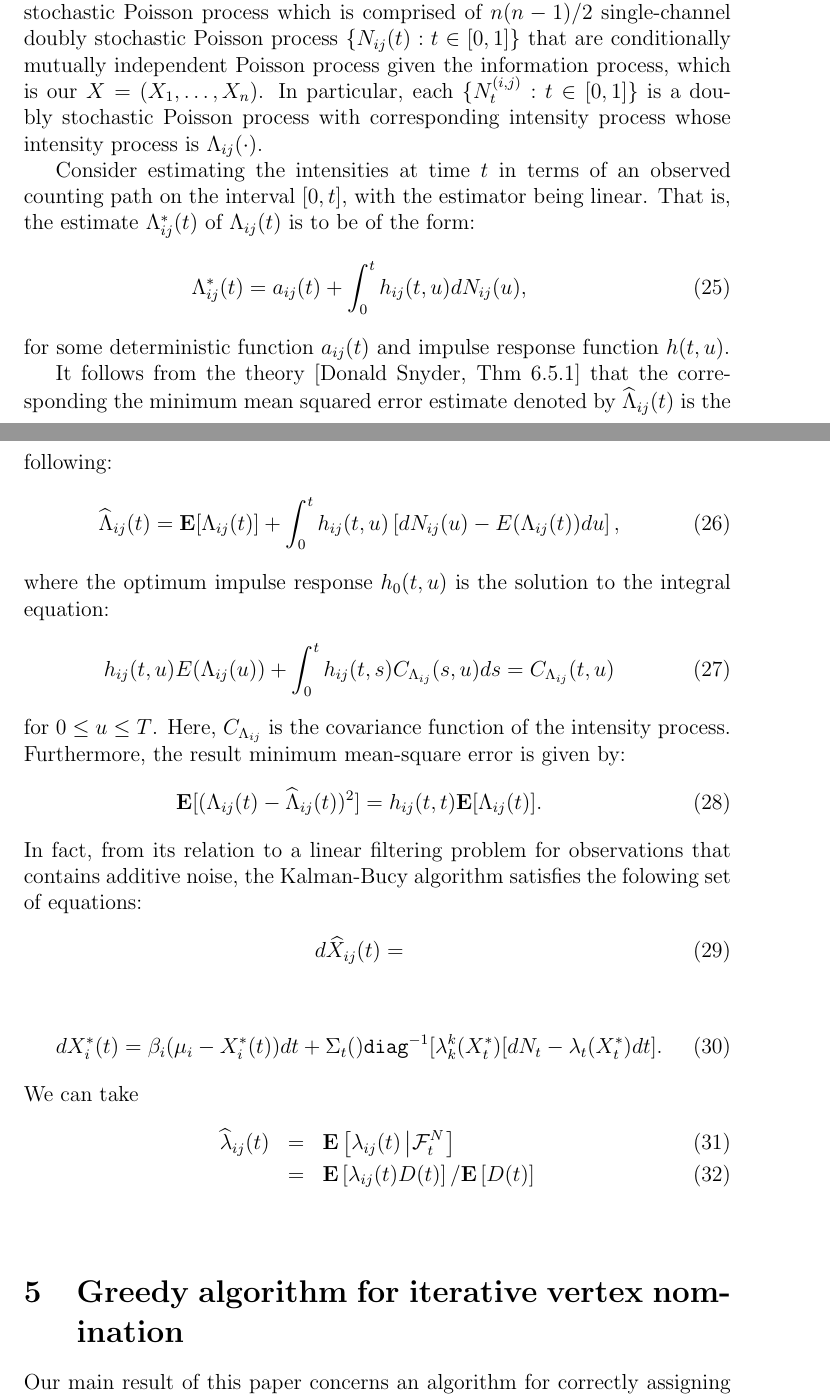
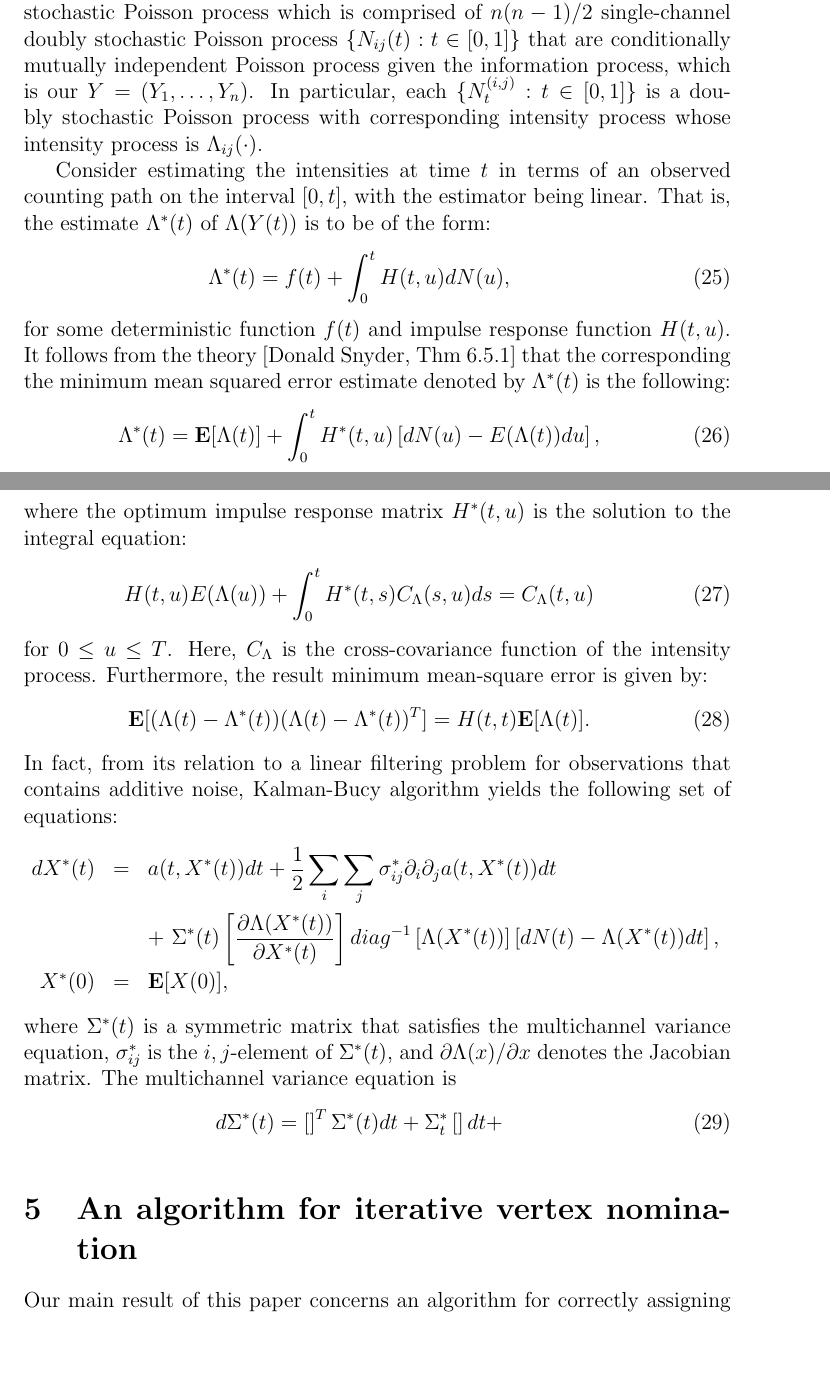
Before and after one commit to junghunkim/theMpaper, a LaTeX document (theDpaper.tex): two parts of pages 7 and 8 of 12, joined at a grey line, cut so that both start at the same text, the shorter picture padded with empty space. Compiled offline with pdfLaTeX.

Commit message:
finishing section 04

```diff
--- a/theDpaper.tex
+++ b/theDpaper.tex
@@ -232,52 +232,56 @@ Now, the M-step can be dervied explicited.  That is, the $(r+1)$-st estimate $\p
 Our model for the communication records is a so-called multichannel doubly stochastic Poisson process
 which is comprised of $n(n-1)/2$ single-channel doubly stochastic Poisson process $\{N_{ij}(t):t\in[0,1]\}$
 that are conditionally mutually independent Poisson process given the information process,
-which is our $X=(X_1,\ldots,X_n)$.  In particular, each $\{N_t^{(i,j)} : t \in [0,1]\}$ is a doubly stochastic
+which is our $Y=(Y_1,\ldots,Y_n)$.  In particular, each $\{N_t^{(i,j)} : t \in [0,1]\}$ is a doubly stochastic
 Poisson process with corresponding intensity process whose intensity process is $\Lambda_{ij}(\cdot)$.
 
 Consider estimating the intensities at time $t$ in terms of an observed counting path on the interval $[0,t]$,
-with the estimator being linear.  That is, the estimate $\Lambda_{ij}^{*}(t)$ of $\Lambda_{ij}(t)$ is to be of
+with the estimator being linear.  That is, the estimate $\Lambda^{*}(t)$ of $\Lambda(Y(t))$ is to be of
 the form:
 \begin{eqnarray}
-\Lambda_{ij}^{*}(t) = a_{ij}(t) + \int_0^t h_{ij}(t,u) dN_{ij}(u),
+\Lambda^{*}(t) = f(t) + \int_0^t H(t,u) dN(u),
 \end{eqnarray}
-for some deterministic function $a_{ij}(t)$ and impulse response function $h(t,u)$.
-
-It follows from the theory [Donald Snyder, Thm 6.5.1] that the corresponding the minimum mean squared error estimate
-denoted by $\widehat{\Lambda}_{ij}(t)$ is the following:
+for some deterministic function $f(t)$ and impulse response function $H(t,u)$.  It follows from the theory [Donald Snyder, Thm 6.5.1] that the corresponding the minimum mean squared error estimate denoted by ${\Lambda}^*(t)$ is the following:
 \begin{eqnarray}
-\widehat{\Lambda}_{ij}(t) = \mathbf E[\Lambda_{ij}(t)] + \int_0^t h_{ij}(t,u)\left[dN_{ij}(u) - E(\Lambda_{ij}(t))du\right],
+{\Lambda}^*(t) = \mathbf E[\Lambda(t)] + \int_0^t H^*(t,u)\left[dN(u) - E(\Lambda(t))du\right],
 \end{eqnarray}
-where the optimum impulse response $h_0(t,u)$ is the solution to the integral equation:
+where the optimum impulse response matrix $H^*(t,u)$ is the solution to the integral equation:
 \begin{eqnarray}
-h_{ij}(t,u) E(\Lambda_{ij}(u))
+H(t,u) E(\Lambda(u))
 +
-\int_0^t h_{ij}(t,s) C_{\Lambda_{ij}}(s,u) ds = C_{\Lambda_{ij}}(t,u)
+\int_0^t H^*(t,s) C_{\Lambda}(s,u) ds = C_{\Lambda}(t,u)
 \end{eqnarray}
-for $0 \le u \le T$.  Here, $C_{\Lambda_{ij}}$ is the covariance function of the intensity process.  Furthermore,
-the result minimum mean-square error is given by:
+for $0 \le u \le T$.  Here, $C_{\Lambda}$ is the cross-covariance function
+of the intensity process.
+Furthermore, the result minimum mean-square error is given by:
 \begin{eqnarray}
-\mathbf E[(\Lambda_{ij}(t) - \widehat{\Lambda}_{ij}(t))^2] = h_{ij}(t,t) \mathbf E[\Lambda_{ij}(t)].
+\mathbf E[(\Lambda(t) - {\Lambda}^*(t))(\Lambda(t) - {\Lambda}^*(t))^T]
+=
+H(t,t) \mathbf E[\Lambda(t)].
 \end{eqnarray}
 In fact, from its relation to a linear filtering problem
-for observations that contains additive noise, the Kalman-Bucy algorithm satisfies
-the folowing set of equations:
+for observations that contains additive noise, Kalman-Bucy algorithm yields
+the following set of equations:
+\begin{eqnarray*}
+d{X}^*(t)
+&= & a(t,X^*(t))dt + \frac{1}{2} \sum_{i} \sum_{j} \sigma_{ij}^* \partial_{i}\partial_{j} a(t,X^*(t)) dt \\
+&\ & +\ \Sigma^*(t) \left[ \frac{\partial \Lambda(X^*(t)) }{\partial X^*(t)} \right] {\mathop{diag}}^{-1}\left[\Lambda(X^*(t))\right]\left[dN(t) - \Lambda(X^*(t))dt\right],\\
+X^*(0) &=& \mathbf E[X(0)],
+\end{eqnarray*}
+where $\Sigma^*(t)$ is a symmetric matrix that satisfies the multichannel variance equation,
+$\sigma_{ij}^*$ is the $i,j$-element of $\Sigma^*(t)$, and $\partial \Lambda(x)/\partial x$ denotes the Jacobian matrix.  The multichannel variance equation is
 \begin{eqnarray}
-d\widehat{X}_{ij}(t)  =
+d\Sigma^*(t)
+=
+\left[ \right]^T
+\Sigma^*(t) dt
++
+\Sigma_t^*
+\left[ \right]
+dt
++
 \end{eqnarray}
 
-\begin{eqnarray}
-dX_i^*(t) =
-\beta_i (\mu_i - X_i^*(t)) dt
-+
-\Sigma_{t} () \texttt{diag}^{-1}[\lambda_k^k(X_t^*) [dN_t - \lambda_t(X_t^*)dt].
-\end{eqnarray}
-We can take
-\begin{eqnarray}
-\widehat{\lambda}_{ij}(t)
-&=& \mathbf E\left[ \lambda_{ij}(t) \left| \mathcal F^{N}_t\right.\right] \\
-&=& \mathbf E\left[ \lambda_{ij}(t) D(t)\right]/\mathbf E\left[D(t)\right]
-\end{eqnarray}
 \begin{figure}
 \begin{center}
 \includegraphics[scale=0.30]{v34_myDdata_w38.png}
@@ -296,9 +300,9 @@ We can take
 \label{cepplot}
 \end{figure}
 
-\section{Greedy algorithm for iterative vertex nomination}
-Our main result of this paper concerns an algorithm
-for correctly assigning each vertex into one of two classes, where witnin each group, all the members
+\section{An algorithm for iterative vertex nomination}
+Our main result of this paper concerns an algorithm for correctly assigning
+each vertex into one of two classes, where witnin each group, all the members
 have the same parameter i.e.\ if vertex $i$ and vertex $j$ are in the same
 class, then $\psi_i = \psi_j$.
 In this section, we provide a greedy algorithm for arriving at a partition
```
